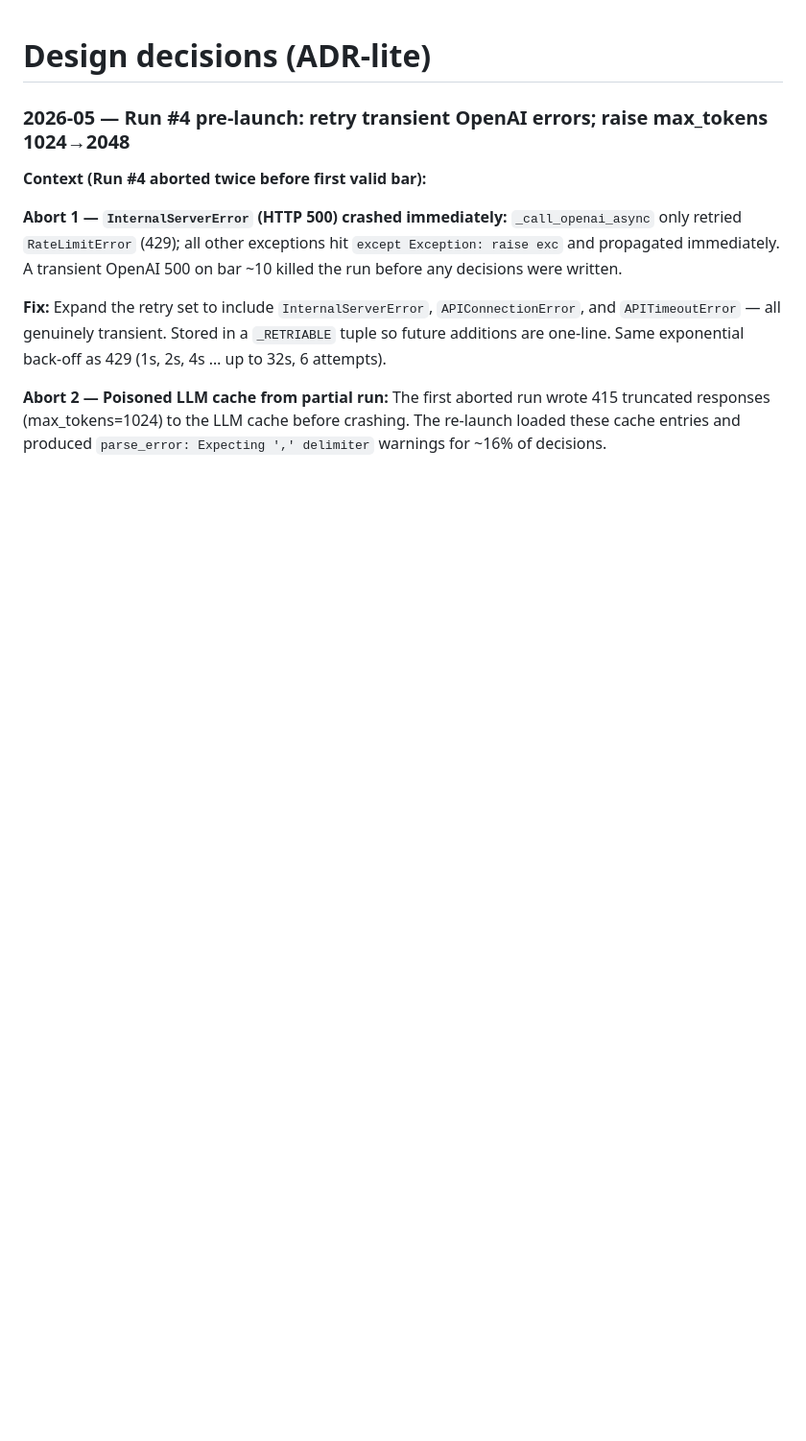
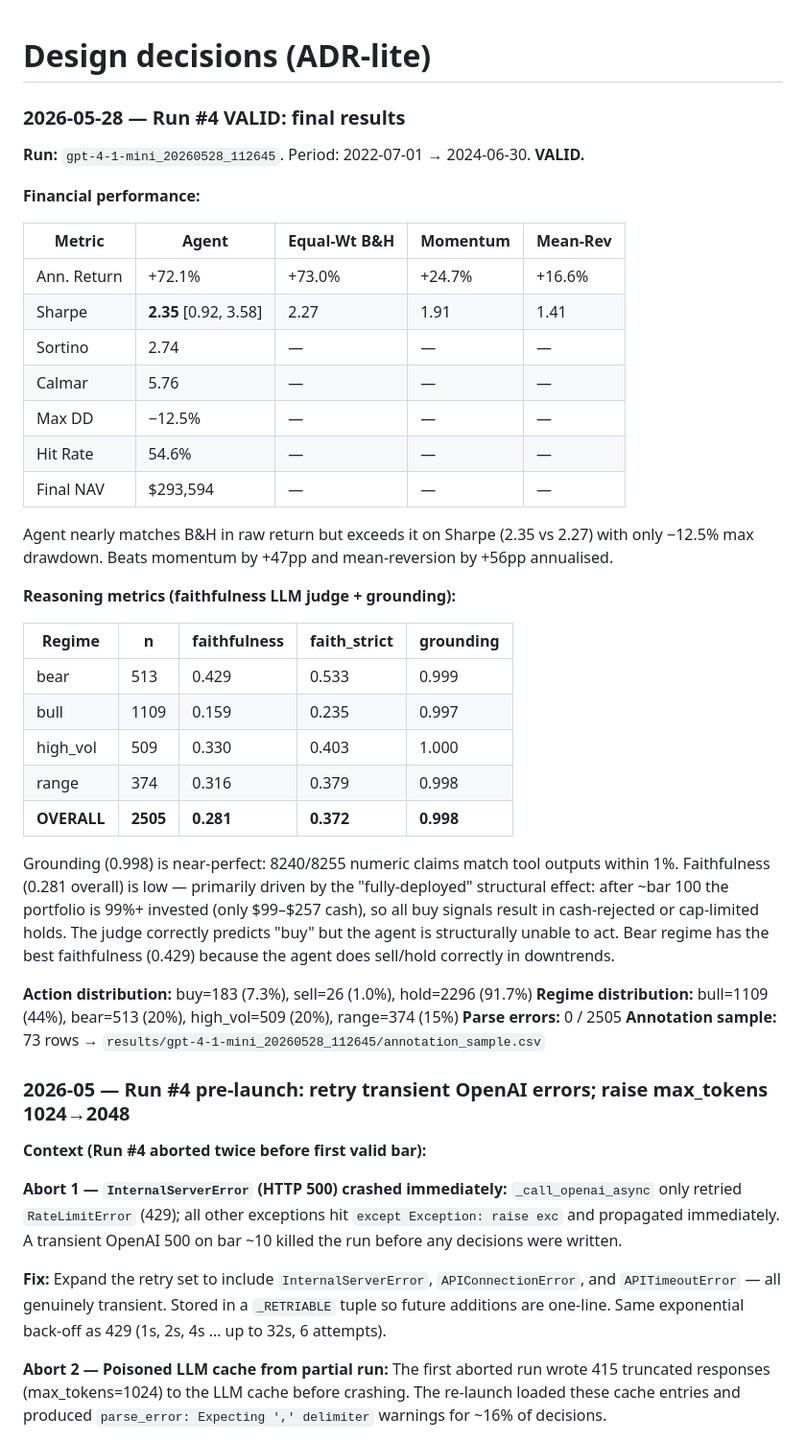
Before and after one commit to archer-paul/mcp-quant-agent, a Markdown page: docs/DECISIONS.md, the part around the change. Shown at 96% size. Drawn GitHub-style; blank space fills up the shorter version.

Commit message:
docs: Run #4 final results in DECISIONS.md
Run gpt-4-1-mini_20260528_112645 — VALID
- 2505 decisions, 0 parse errors
- Ann.Return=+72.1%, Sharpe=2.35 [0.92,3.58], Sortino=2.74, Calmar=5.76, MaxDD=-12.5%
- Grounding=0.998 (8240/8255 claims verified), Faithfulness=0.281 overall
- Regime split: bull=44%, bear=20%, high_vol=20%, range=15%

```diff
--- a/docs/DECISIONS.md
+++ b/docs/DECISIONS.md
@@ -1,4 +1,45 @@
 # Design decisions (ADR-lite)
+
+### 2026-05-28 — Run #4 VALID: final results
+
+**Run:** `gpt-4-1-mini_20260528_112645`. Period: 2022-07-01 → 2024-06-30. **VALID.**
+
+**Financial performance:**
+
+| Metric | Agent | Equal-Wt B&H | Momentum | Mean-Rev |
+|---|---|---|---|---|
+| Ann. Return | +72.1% | +73.0% | +24.7% | +16.6% |
+| Sharpe | **2.35** [0.92, 3.58] | 2.27 | 1.91 | 1.41 |
+| Sortino | 2.74 | — | — | — |
+| Calmar | 5.76 | — | — | — |
+| Max DD | −12.5% | — | — | — |
+| Hit Rate | 54.6% | — | — | — |
+| Final NAV | $293,594 | — | — | — |
+
+Agent nearly matches B&H in raw return but exceeds it on Sharpe (2.35 vs 2.27) with
+only −12.5% max drawdown. Beats momentum by +47pp and mean-reversion by +56pp annualised.
+
+**Reasoning metrics (faithfulness LLM judge + grounding):**
+
+| Regime | n | faithfulness | faith_strict | grounding |
+|---|---|---|---|---|
+| bear | 513 | 0.429 | 0.533 | 0.999 |
+| bull | 1109 | 0.159 | 0.235 | 0.997 |
+| high_vol | 509 | 0.330 | 0.403 | 1.000 |
+| range | 374 | 0.316 | 0.379 | 0.998 |
+| **OVERALL** | **2505** | **0.281** | **0.372** | **0.998** |
+
+Grounding (0.998) is near-perfect: 8240/8255 numeric claims match tool outputs within 1%.
+Faithfulness (0.281 overall) is low — primarily driven by the "fully-deployed" structural
+effect: after ~bar 100 the portfolio is 99%+ invested (only $99–$257 cash), so all buy
+signals result in cash-rejected or cap-limited holds. The judge correctly predicts "buy"
+but the agent is structurally unable to act. Bear regime has the best faithfulness (0.429)
+because the agent does sell/hold correctly in downtrends.
+
+**Action distribution:** buy=183 (7.3%), sell=26 (1.0%), hold=2296 (91.7%)
+**Regime distribution:** bull=1109 (44%), bear=513 (20%), high_vol=509 (20%), range=374 (15%)
+**Parse errors:** 0 / 2505
+**Annotation sample:** 73 rows → `results/gpt-4-1-mini_20260528_112645/annotation_sample.csv`
 
 ### 2026-05 — Run #4 pre-launch: retry transient OpenAI errors; raise max_tokens 1024→2048
 
```
